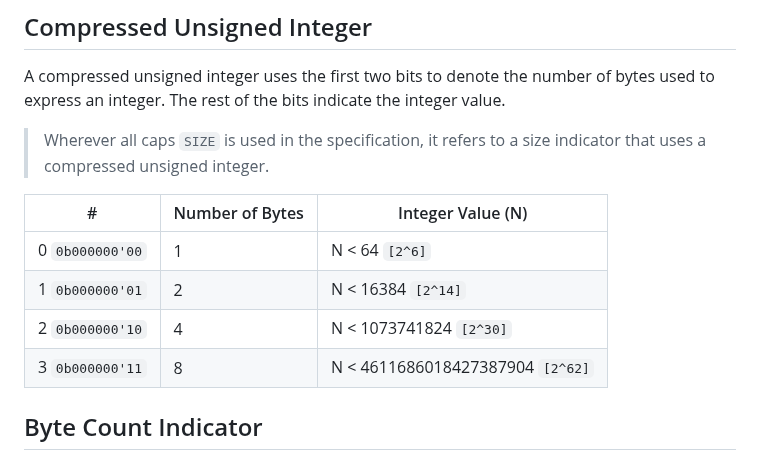
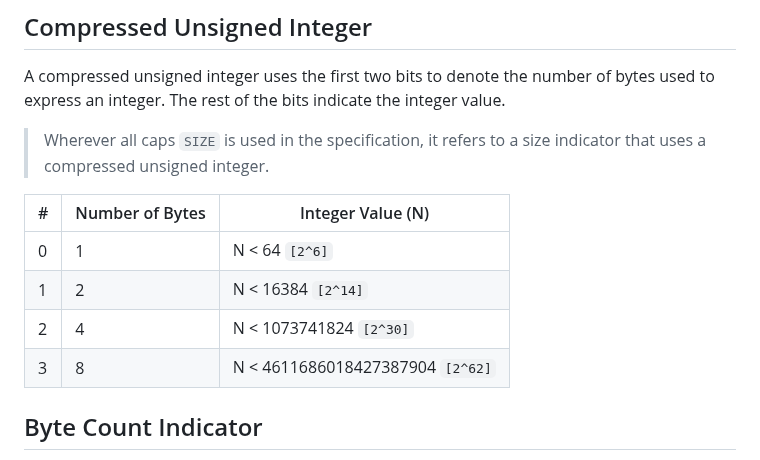
Before and after one commit to beve-org/beve, a Markdown page: README.md, the part around the change. Drawn GitHub-style.

```diff
--- a/README.md
+++ b/README.md
@@ -58,12 +58,12 @@ A compressed unsigned integer uses the first two bits to denote the number of by
 
 > Wherever all caps `SIZE` is used in the specification, it refers to a size indicator that uses a compressed unsigned integer.
 
-| #                   | Number of Bytes | Integer Value (N)                |
-| ------------------- | --------------- | -------------------------------- |
-| 0     `0b000000'00` | 1               | N < 64 `[2^6]`                   |
-| 1     `0b000000'01` | 2               | N < 16384 `[2^14]`               |
-| 2     `0b000000'10` | 4               | N < 1073741824 `[2^30]`          |
-| 3     `0b000000'11` | 8               | N < 4611686018427387904 `[2^62]` |
+| #    | Number of Bytes | Integer Value (N)                |
+| ---- | --------------- | -------------------------------- |
+| 0    | 1               | N < 64 `[2^6]`                   |
+| 1    | 2               | N < 16384 `[2^14]`               |
+| 2    | 4               | N < 1073741824 `[2^30]`          |
+| 3    | 8               | N < 4611686018427387904 `[2^62]` |
 
 ## Byte Count Indicator
 
```
